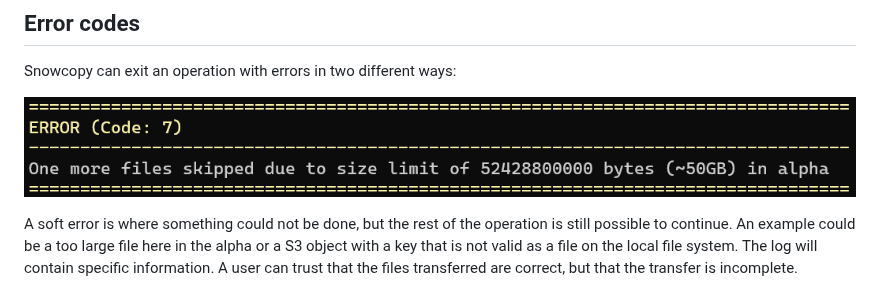
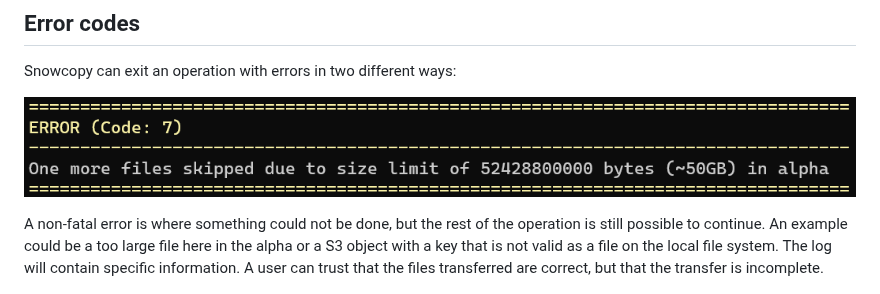
Before and after one commit to DeiC-HPC/Snowcopy, a Markdown page: Readme.md, the part around one of its changes. GitHub-like rendering.

Commit message:
LF-109: * Updated with feedback from review

```diff
--- a/Readme.md
+++ b/Readme.md
@@ -77,9 +77,9 @@ If there is a mismatch between the hash and the transferred content, the transfe
 ## Error codes
 Snowcopy can exit an operation with errors in two different ways:
 
-![Soft error](readme/soft-error.png)
+![Non-fatal error](readme/non-fatal-error.png)
 
-A soft error is where something could not be done, but the rest of the operation is still possible to continue. An example could be a too large file here in the alpha or a S3 object with a key that is not valid as a file on the local file system. The log will contain specific information. A user can trust that the files transferred are correct, but that the transfer is incomplete.
+A non-fatal error is where something could not be done, but the rest of the operation is still possible to continue. An example could be a too large file here in the alpha or a S3 object with a key that is not valid as a file on the local file system. The log will contain specific information. A user can trust that the files transferred are correct, but that the transfer is incomplete.
 
 ![Fatal error](readme/fatal-error.png)
 
```
Also changed, not shown: other parts of Readme.md (+1 -1 lines), readme/non-fatal-error.png (renamed from readme/soft-error.png).
